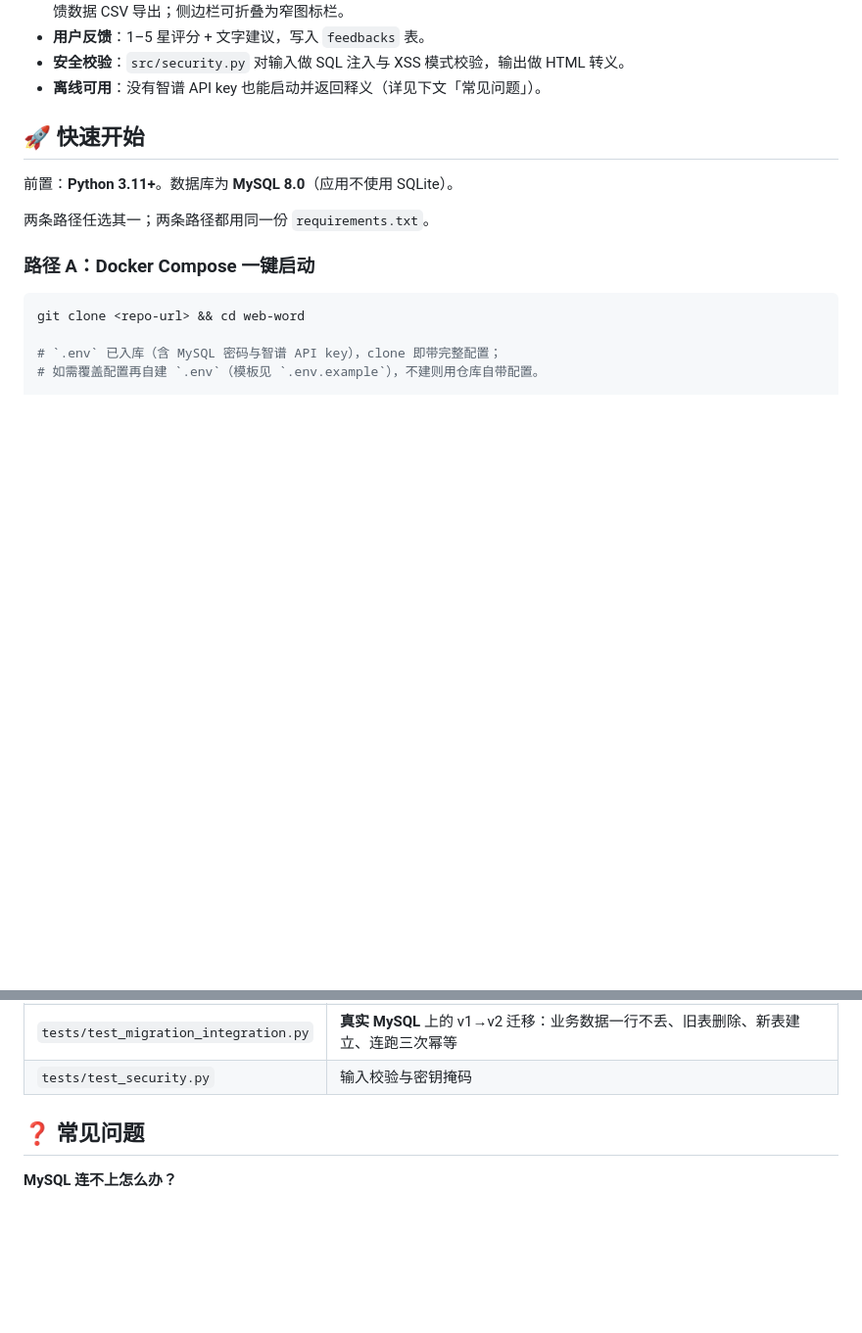
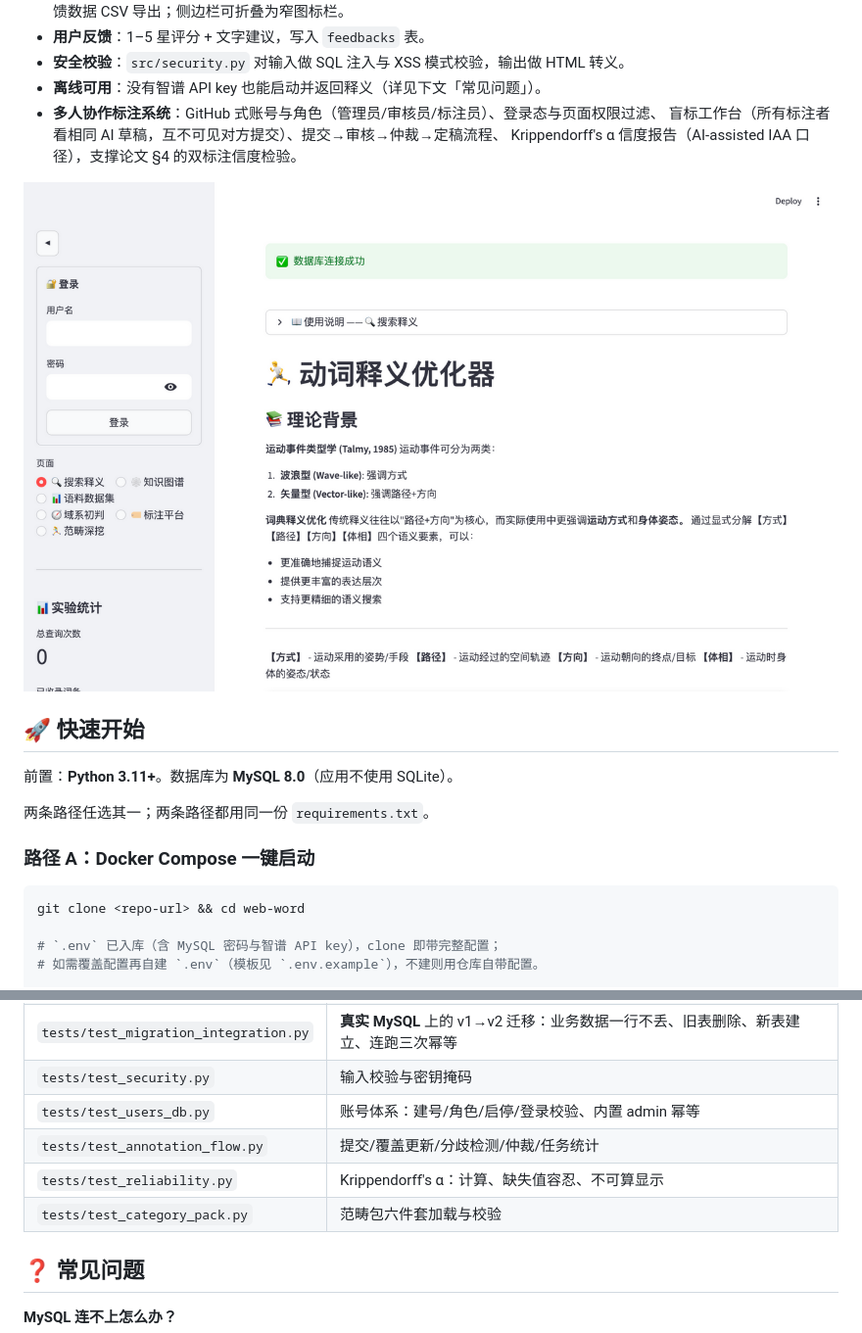
Before and after one commit to mingyangpeng/web-word, a Markdown page: README.md, 2 parts joined by grey strips. Shown at 98% size. Rendered like a GitHub page; pictures changed too: screenshots/登录与页面导航_未登录态.png (added); blank space fills up the shorter version.

Commit message:
docs(readme): 保活监工同步文档更新 —— 多人标注系统功能/使用说明 + 4 张界面截图

```diff
--- a/README.md
+++ b/README.md
@@ -19,6 +19,11 @@
 - **用户反馈**：1–5 星评分 + 文字建议，写入 `feedbacks` 表。
 - **安全校验**：`src/security.py` 对输入做 SQL 注入与 XSS 模式校验，输出做 HTML 转义。
 - **离线可用**：没有智谱 API key 也能启动并返回释义（详见下文「常见问题」）。
+- **多人协作标注系统**：GitHub 式账号与角色（管理员/审核员/标注员）、登录态与页面权限过滤、
+  盲标工作台（所有标注者看相同 AI 草稿，互不可见对方提交）、提交→审核→仲裁→定稿流程、
+  Krippendorff's α 信度报告（AI-assisted IAA 口径），支撑论文 §4 的双标注信度检验。
+
+![登录与页面导航](screenshots/登录与页面导航_未登录态.png)
 
 ## 🚀 快速开始
 
@@ -546,6 +608,10 @@ MYSQL_HOST=127.0.0.1 pytest tests/test_migration_integration.py
 | `tests/test_schema.py` | 表结构 DDL 契约、迁移幂等性、词簇完全图查询（含按簇 id 取图与切换簇）、SVG 渲染、交互式图谱导出与指纹、GRANT 下划线转义 |
 | `tests/test_migration_integration.py` | **真实 MySQL** 上的 v1→v2 迁移：业务数据一行不丢、旧表删除、新表建立、连跑三次幂等 |
 | `tests/test_security.py` | 输入校验与密钥掩码 |
+| `tests/test_users_db.py` | 账号体系：建号/角色/启停/登录校验、内置 admin 幂等 |
+| `tests/test_annotation_flow.py` | 提交/覆盖更新/分歧检测/仲裁/任务统计 |
+| `tests/test_reliability.py` | Krippendorff's α：计算、缺失值容忍、不可算显示 |
+| `tests/test_category_pack.py` | 范畴包六件套加载与校验 |
 
 ## ❓ 常见问题
 
```
Also changed, not shown: other parts of README.md (+59 -2 lines), screenshots/信度报告页_α一致性分析.png (added), screenshots/标注提交页_盲标工作台.png (added), screenshots/用户管理页_角色与账号体系.png (added).
